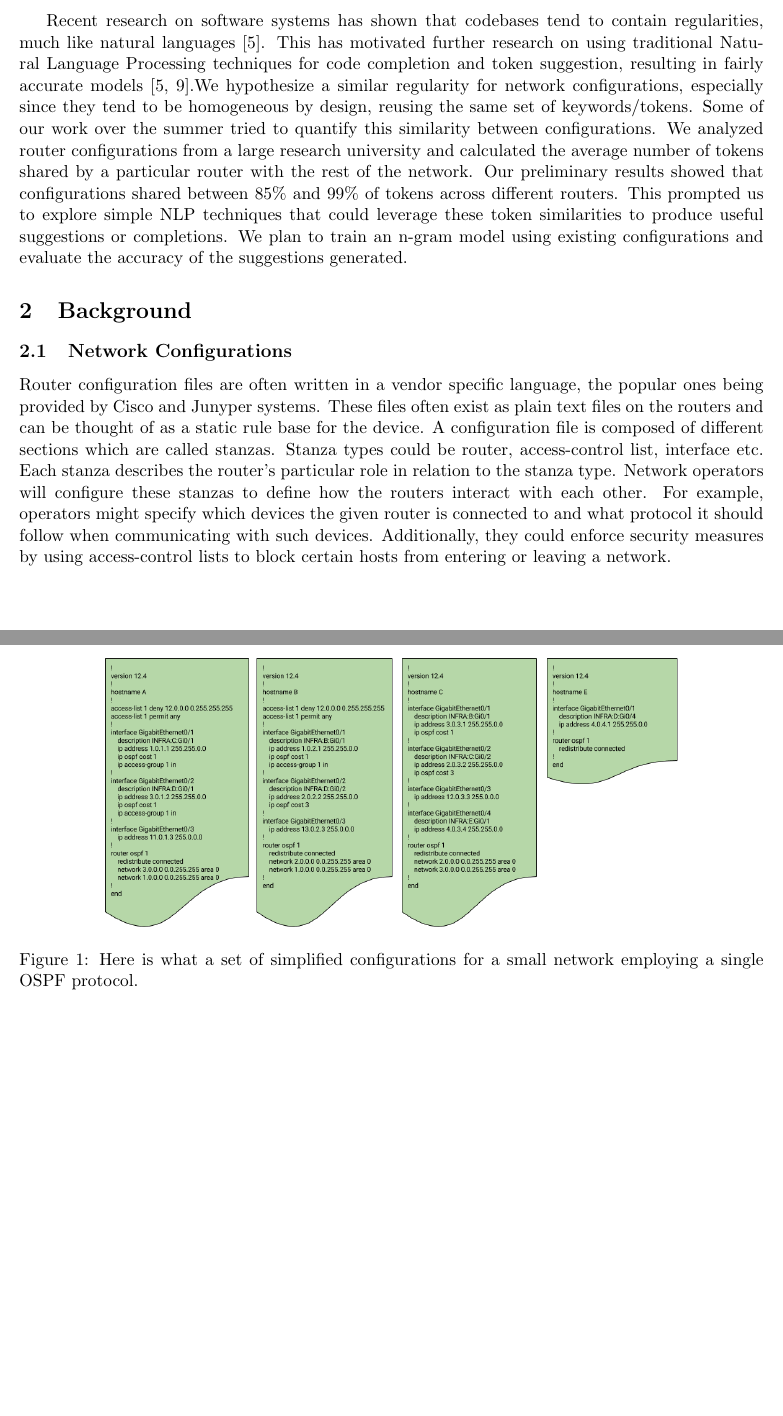
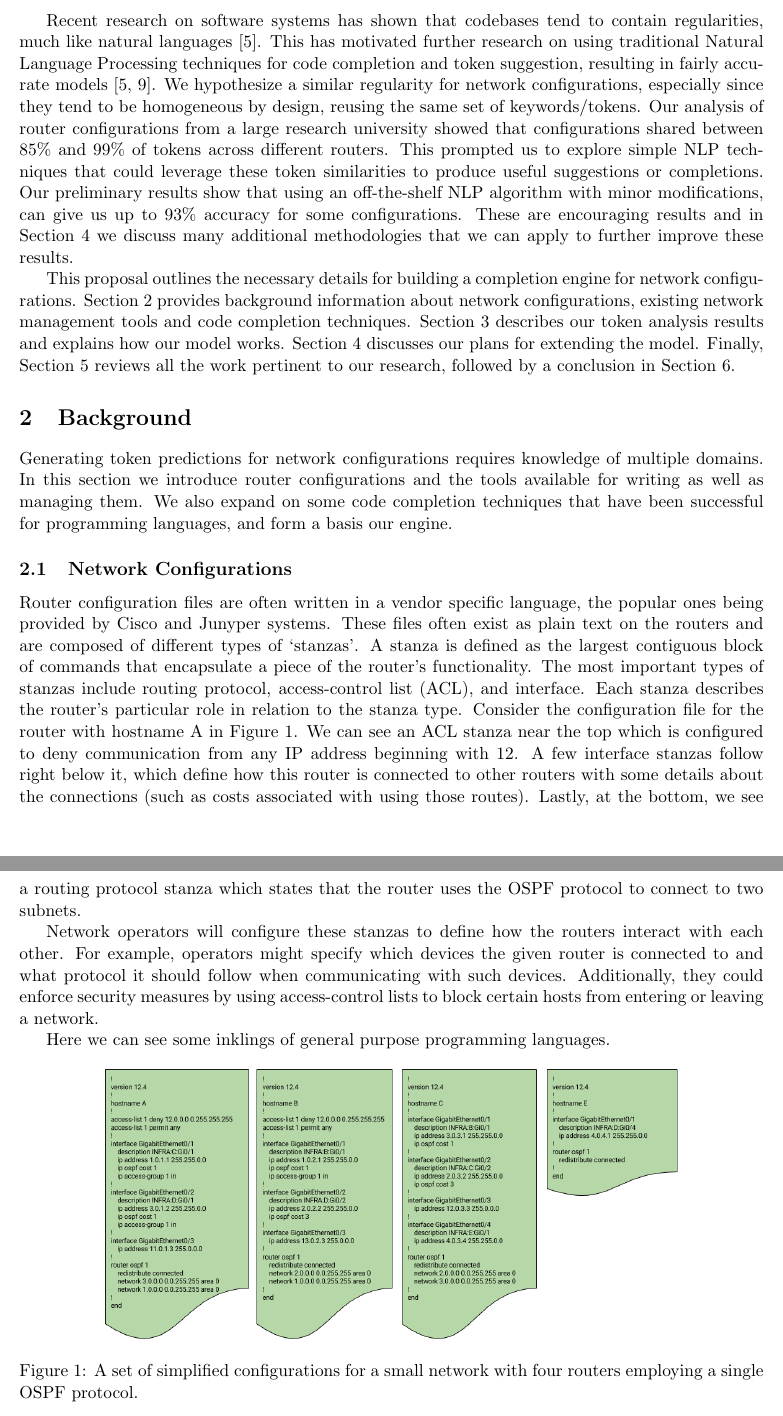
Before and after one commit to ahsanMah/config-completion, a LaTeX document (Proposal/main.tex, which reads Proposal/background.tex, Proposal/intro.tex): two parts of pages 2 and 3 of 10 before the commit and two parts of pages 2 and 3 of 11 after it, joined at a grey line, cut so that both start at the same text, the shorter picture padded with empty space. Compiled offline with pdfLaTeX.

Commit message:
Started work on revision

```diff
--- a/Proposal/background.tex
+++ b/Proposal/background.tex
@@ -1,13 +1,19 @@
 \section{Background}
+
+Generating token predictions for network configurations requires knowledge of multiple domains. In this section we introduce router configurations and the tools available for writing as well as managing them. We also expand on some code completion techniques that have been successful for programming languages, and form a basis our engine.
 
 \subsection{Network Configurations}
 
-Router configuration files are often written in a vendor specific language, the popular ones being provided by Cisco and Junyper systems. These files often exist as plain text files on the routers and can be thought of as a static rule base for the device. A configuration file is composed of different sections which are called stanzas. Stanza types could be router, access-control list, interface etc. Each stanza describes the router's particular role in relation to the stanza type. Network operators will configure these stanzas to define how the routers interact with each other. For example, operators might specify which devices the given router is connected to and what protocol it should follow when communicating with such devices. Additionally, they could enforce security measures by using access-control lists to block certain hosts from entering or leaving a network.
+Router configuration files are often written in a vendor specific language, the popular ones being provided by Cisco and Junyper systems. These files often exist as plain text on the routers and are composed of different types of `stanzas'. A stanza is defined as the largest contiguous block of commands that encapsulate a piece of the router's functionality. The most important types of stanzas include routing protocol, access-control list (ACL), and interface. Each stanza describes the router's particular role in relation to the stanza type. Consider the configuration file for the router with hostname A in Figure 1. We can see an ACL stanza near the top which is configured to deny communication from any IP address beginning with 12. A few interface stanzas follow right below it, which define how this router is connected to other routers with some details about the connections (such as costs associated with using those routes). Lastly, at the bottom, we see a routing protocol stanza which states that the router uses the OSPF protocol to connect to two subnets.
+
+Network operators will configure these stanzas to define how the routers interact with each other. For example, operators might specify which devices the given router is connected to and what protocol it should follow when communicating with such devices. Additionally, they could enforce security measures by using access-control lists to block certain hosts from entering or leaving a network.
+
+Here we can see some inklings of general purpose programming languages.
 
 \begin{figure}[H]
 	\centering
 	\includegraphics[width=5in]{configexample.png}
-	\caption{Here is what a set of simplified configurations for a small network employing a single OSPF protocol.}
+	\caption{A set of simplified configurations for a small network with four routers employing a single OSPF protocol.}
 \end{figure}
 
 \subsection{Network Management Tools}
--- a/Proposal/intro.tex
+++ b/Proposal/intro.tex
@@ -8,2 +10,3 @@ Network operators thus try to minimize extraneous features by reusing existing c
 
 
+Recent research on software systems has shown that codebases tend to contain regularities, much like natural languages~\cite{naturalness}. This has motivated further research on using traditional Natural Language Processing techniques for code completion and token suggestion, resulting in fairly accurate models~\cite{naturalness, raychev}. We hypothesize a similar regularity for network configurations, especially since they tend to be homogeneous by design, reusing the same set of keywords/tokens. Our analysis of router configurations from a large research university showed that configurations shared between 85\% and 99\% of tokens across different routers. This prompted us to explore simple NLP techniques that could leverage these token similarities to produce useful suggestions or completions. Our preliminary results show that using an off-the-shelf NLP algorithm with minor modifications, can give us up to 93\% accuracy for some configurations. These are encouraging results and in Section 4 we discuss many additional methodologies that we can apply to further improve these results.
@@ -11,3 +13,2 @@ Writing templates, however, can be an inefficient solution when dealing with spe
 
-
-Recent research on software systems has shown that codebases tend to contain regularities, much like natural languages~\cite{naturalness}. This has motivated further research on using traditional Natural Language Processing techniques for code completion and token suggestion, resulting in fairly accurate models~\cite{naturalness, raychev}.We hypothesize a similar regularity for network configurations, especially since they tend to be homogeneous by design, reusing the same set of keywords/tokens. Some of our work over the summer tried to quantify this similarity between configurations. We analyzed router configurations from a large research university and calculated the average number of tokens shared by a particular router with the rest of the network. Our preliminary results showed that configurations shared between 85\% and 99\% of tokens across different routers. This prompted us to explore simple NLP techniques that could leverage these token similarities to produce useful suggestions or completions. We plan to train an n-gram model using existing configurations and evaluate the accuracy of the suggestions generated.
+This proposal outlines the necessary details for building a completion engine for network configurations. Section 2 provides background information about network configurations, existing network management tools and code completion techniques. Section 3 describes our token analysis results and explains how our model works. Section 4 discusses our plans for extending the model. Finally, Section 5 reviews all the work pertinent to our research, followed by a conclusion in Section 6.
```
Also changed, not shown: Proposal/main.pdf, Proposal/intro.tex (7 more changed lines).
